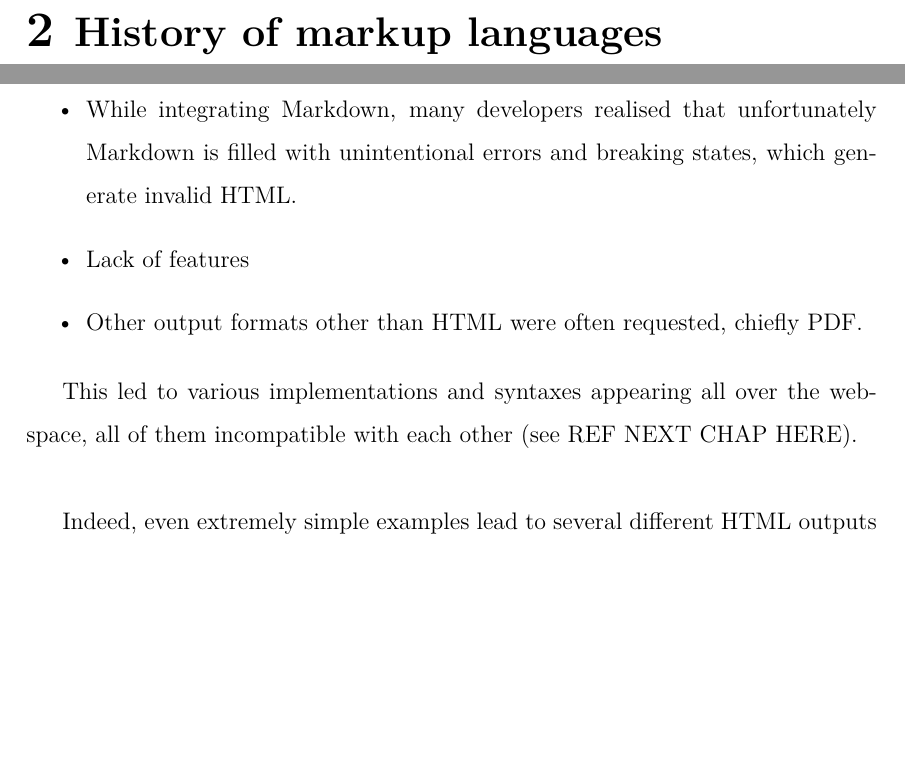
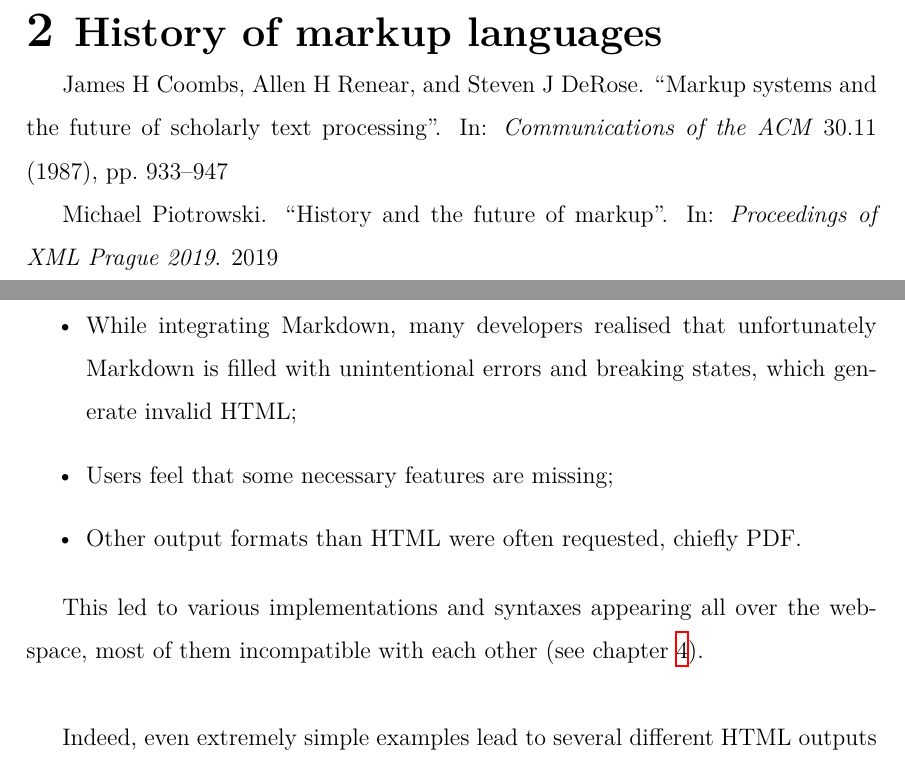
Before and after one commit to BamBalaam/markdown-article, a LaTeX document (index.tex, which reads chapters/3-efforts.tex): two parts of pages 5 and 6 of 11, joined at a grey line, cut so that both start at the same text, the shorter picture padded with empty space. Compiled offline with XeLaTeX.

Commit message:
Added chapter labeling

```diff
--- a/chapters/3-efforts.tex
+++ b/chapters/3-efforts.tex
@@ -10,13 +11,13 @@ With time, one of Markdown's strengths, it's simplicity, also became one of its
 
 \begin{itemize}
     \item While integrating Markdown, many developers realised that unfortunately Markdown is filled with unintentional errors
-    and breaking states, which generate invalid HTML.
-    \item Lack of features
-    \item Other output formats other than HTML were often requested, chiefly PDF.
+    and breaking states, which generate invalid HTML;
+    \item Users feel that some necessary features are missing;
+    \item Other output formats than HTML were often requested, chiefly PDF.
 \end{itemize}
 
-This led to various implementations and syntaxes appearing all over the web-space, all of them incompatible with each other
-(see REF NEXT CHAP HERE).\newline
+This led to various implementations and syntaxes appearing all over the web-space, most of them incompatible with each other
+(see chapter \ref{chap:proliferation}).\newline
 
 Indeed, even extremely simple examples lead to several different HTML outputs depending on the type of implementation used to
 interpret the markdown snippet. On figure \ref{fig:babelmark}, we see a simple example of a markdown text: two headings of
```
Also changed, not shown: chapters/1-introduction.tex (+1 -0 lines), chapters/2-history-of-markup.tex (+5 -0 lines), chapters/4-proliferation.tex (+1 -1 lines), chapters/5-conclusion.tex (+1 -0 lines), chapters/3-efforts.tex (1 more changed lines).
